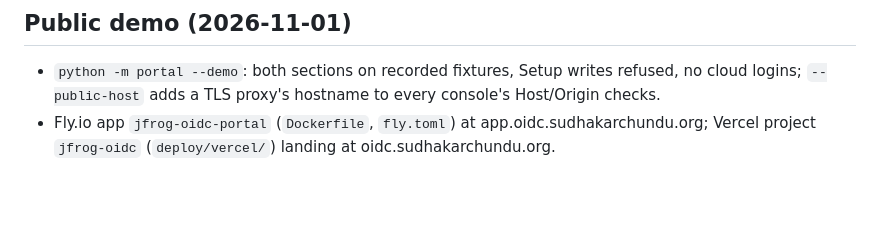
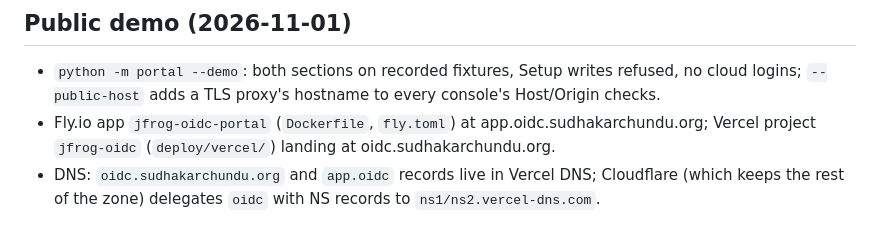
Before and after one commit to schundu007/jfrog-oidc-serverless, a Markdown page: docs/progress.md, the part around the change. GitHub-like rendering; blank space fills up the shorter version.

Commit message:
progress: oidc subdomain DNS on Vercel
Co-Authored-By: Claude Opus 5.5 <noreply@anthropic.com>

```diff
--- a/docs/progress.md
+++ b/docs/progress.md
@@ -615,3 +615,4 @@ Unverified: worker pools are only in `gcloud beta` (gcloud 555 has no GA group),
 
 - `python -m portal --demo`: both sections on recorded fixtures, Setup writes refused, no cloud logins; `--public-host` adds a TLS proxy's hostname to every console's Host/Origin checks.
 - Fly.io app `jfrog-oidc-portal` (`Dockerfile`, `fly.toml`) at app.oidc.sudhakarchundu.org; Vercel project `jfrog-oidc` (`deploy/vercel/`) landing at oidc.sudhakarchundu.org.
+- DNS: `oidc.sudhakarchundu.org` and `app.oidc` records live in Vercel DNS; Cloudflare (which keeps the rest of the zone) delegates `oidc` with NS records to `ns1/ns2.vercel-dns.com`.
```
